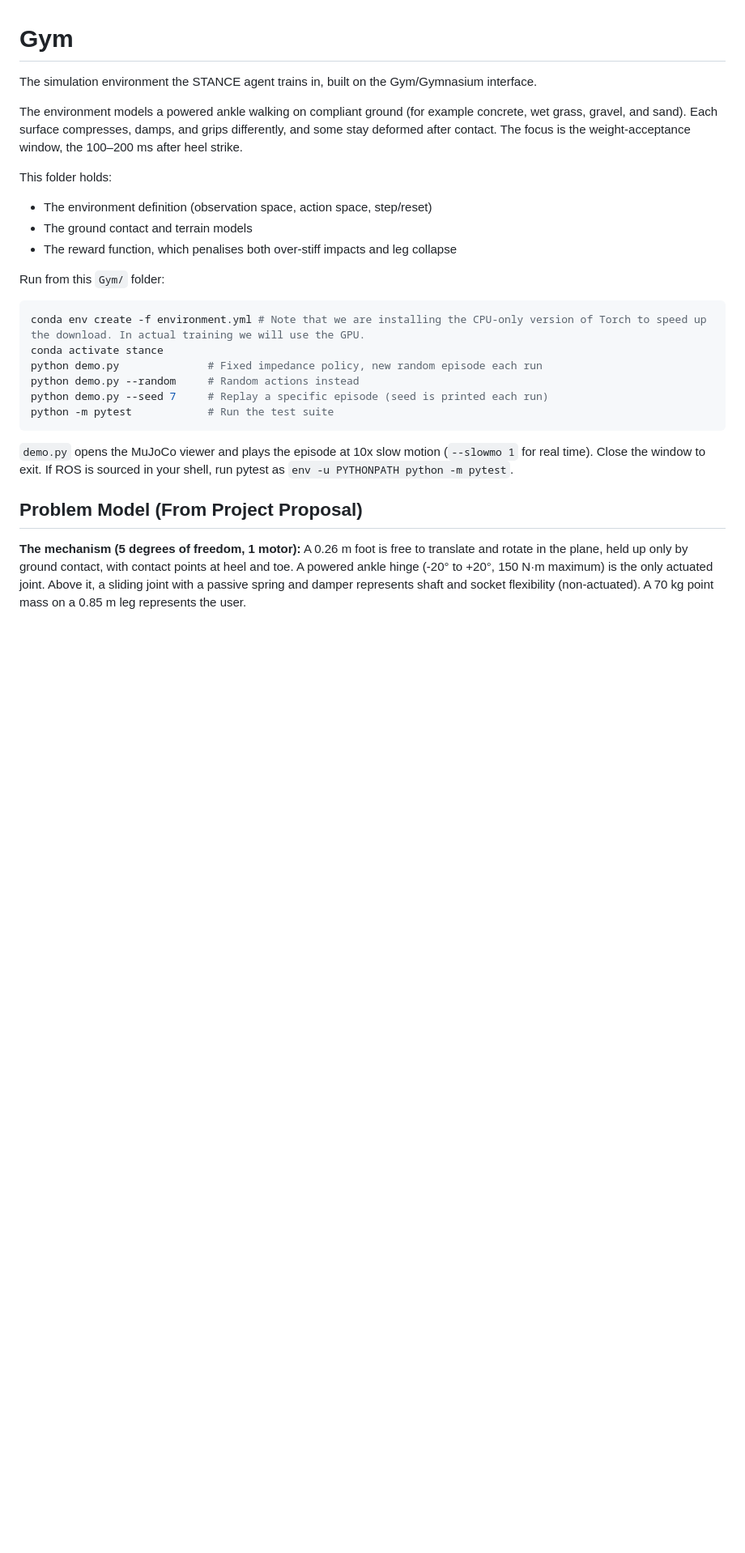
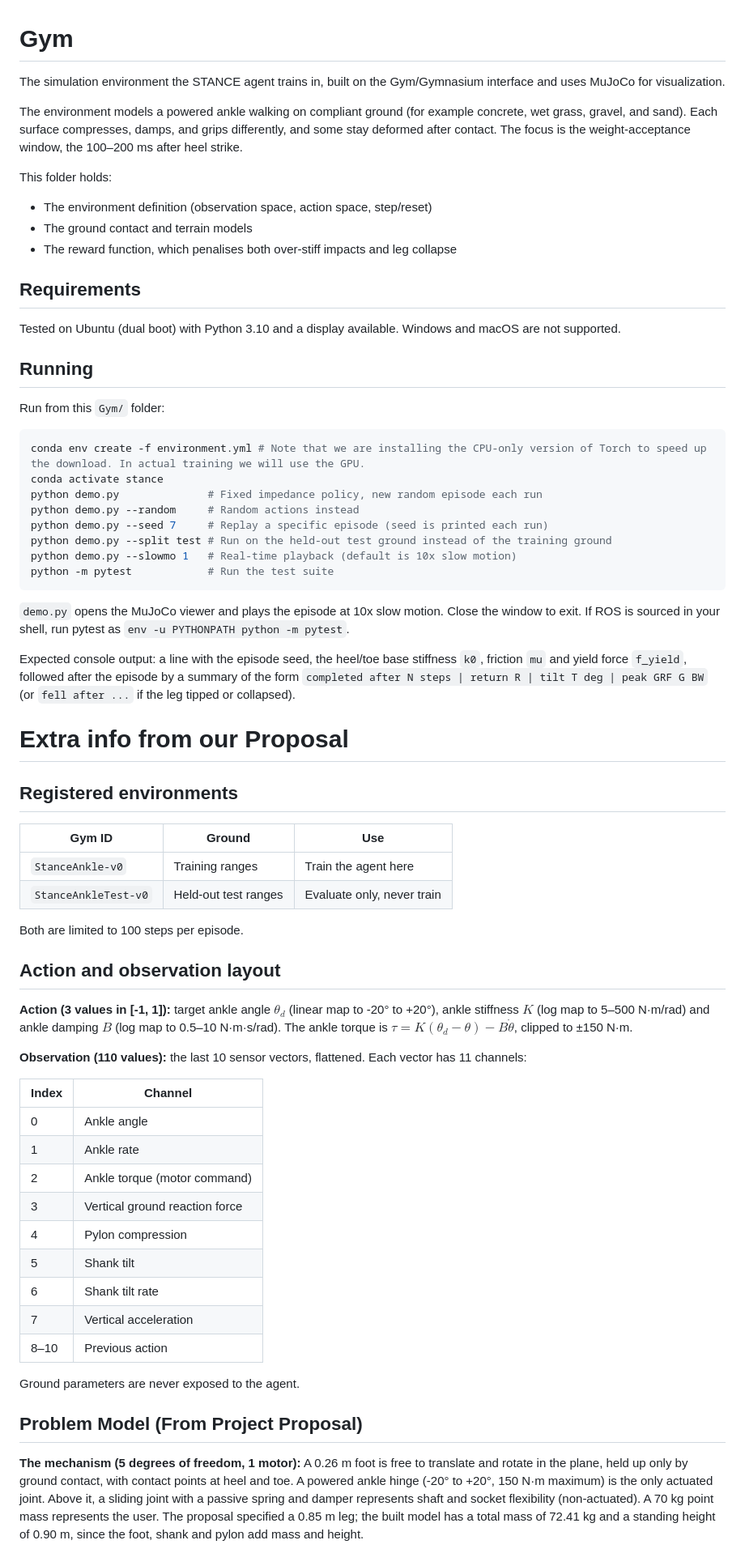
Before and after one commit to NullSovereignEXE/STANCE, a Markdown page: Gym/README.md, the part around one of its changes. Shown at 81% size. Rendered like a GitHub page; blank space fills up the shorter version.

````diff
--- a/Gym/README.md
+++ b/Gym/README.md
@@ -1,6 +1,6 @@
 # Gym
 
-The simulation environment the STANCE agent trains in, built on the Gym/Gymnasium interface.
+The simulation environment the STANCE agent trains in, built on the Gym/Gymnasium interface and uses MuJoCo for visualization.
 
 The environment models a powered ankle walking on compliant ground (for example concrete, wet grass,
 gravel, and sand). Each surface compresses, damps, and grips differently, and some stay deformed after
@@ -11,6 +11,12 @@ This folder holds:
 - The ground contact and terrain models
 - The reward function, which penalises both over-stiff impacts and leg collapse
 
+## Requirements
+
+Tested on Ubuntu (dual boot) with Python 3.10 and a display available. Windows and macOS are not supported.
+
+## Running
+
 Run from this `Gym/` folder:
 
 ```bash
@@ -19,14 +25,49 @@ conda activate stance
 python demo.py              # Fixed impedance policy, new random episode each run
 python demo.py --random     # Random actions instead
 python demo.py --seed 7     # Replay a specific episode (seed is printed each run)
+python demo.py --split test # Run on the held-out test ground instead of the training ground
+python demo.py --slowmo 1   # Real-time playback (default is 10x slow motion)
 python -m pytest            # Run the test suite
 ```
 
-`demo.py` opens the MuJoCo viewer and plays the episode at 10x slow motion (`--slowmo 1` for real time). Close the window to exit. If ROS is sourced in your shell, run pytest as `env -u PYTHONPATH python -m pytest`.
+`demo.py` opens the MuJoCo viewer and plays the episode at 10x slow motion. Close the window to exit. If ROS is sourced in your shell, run pytest as `env -u PYTHONPATH python -m pytest`.
+
+Expected console output: a line with the episode seed, the heel/toe base stiffness `k0`, friction `mu` and yield force `f_yield`, followed after the episode by a summary of the form
+`completed after N steps | return R | tilt T deg | peak GRF G BW` (or `fell after ...` if the leg tipped or collapsed).
+
+# Extra info from our Proposal
+## Registered environments
+
+| Gym ID | Ground | Use |
+|---|---|---|
+| `StanceAnkle-v0` | Training ranges | Train the agent here |
+| `StanceAnkleTest-v0` | Held-out test ranges | Evaluate only, never train |
+
+Both are limited to 100 steps per episode.
+
+## Action and observation layout
+
+**Action (3 values in [-1, 1]):** target ankle angle $\theta_d$ (linear map to -20° to +20°), ankle stiffness $K$ (log map to 5–500 N·m/rad) and ankle damping $B$ (log map to 0.5–10 N·m·s/rad). The ankle torque is $\tau = K(\theta_d - \theta) - B\dot{\theta}$, clipped to ±150 N·m.
+
+**Observation (110 values):** the last 10 sensor vectors, flattened. Each vector has 11 channels:
+
+| Index | Channel |
+|---|---|
+| 0 | Ankle angle |
+| 1 | Ankle rate |
+| 2 | Ankle torque (motor command) |
+| 3 | Vertical ground reaction force |
+| 4 | Pylon compression |
+| 5 | Shank tilt |
+| 6 | Shank tilt rate |
+| 7 | Vertical acceleration |
+| 8–10 | Previous action |
+
+Ground parameters are never exposed to the agent.
 
 ## Problem Model (From Project Proposal)
 
 **The mechanism (5 degrees of freedom, 1 motor):**
-A 0.26 m foot is free to translate and rotate in the plane, held up only by ground contact, with contact points at heel and toe. A powered ankle hinge (-20° to +20°, 150 N·m maximum) is the only actuated joint. Above it, a sliding joint with a passive spring and damper represents shaft and socket flexibility (non-actuated). A 70 kg point mass on a 0.85 m leg represents the user.
+A 0.26 m foot is free to translate and rotate in the plane, held up only by ground contact, with contact points at heel and toe. A powered ankle hinge (-20° to +20°, 150 N·m maximum) is the only actuated joint. Above it, a sliding joint with a passive spring and damper represents shaft and socket flexibility (non-actuated). A 70 kg point mass represents the user. The proposal specified a 0.85 m leg; the built model has a total mass of 72.41 kg and a standing height of 0.90 m, since the foot, shank and pylon add mass and height.
 
 **The ground:**
````
Also changed, not shown: other parts of Gym/README.md (+23 -12 lines).
